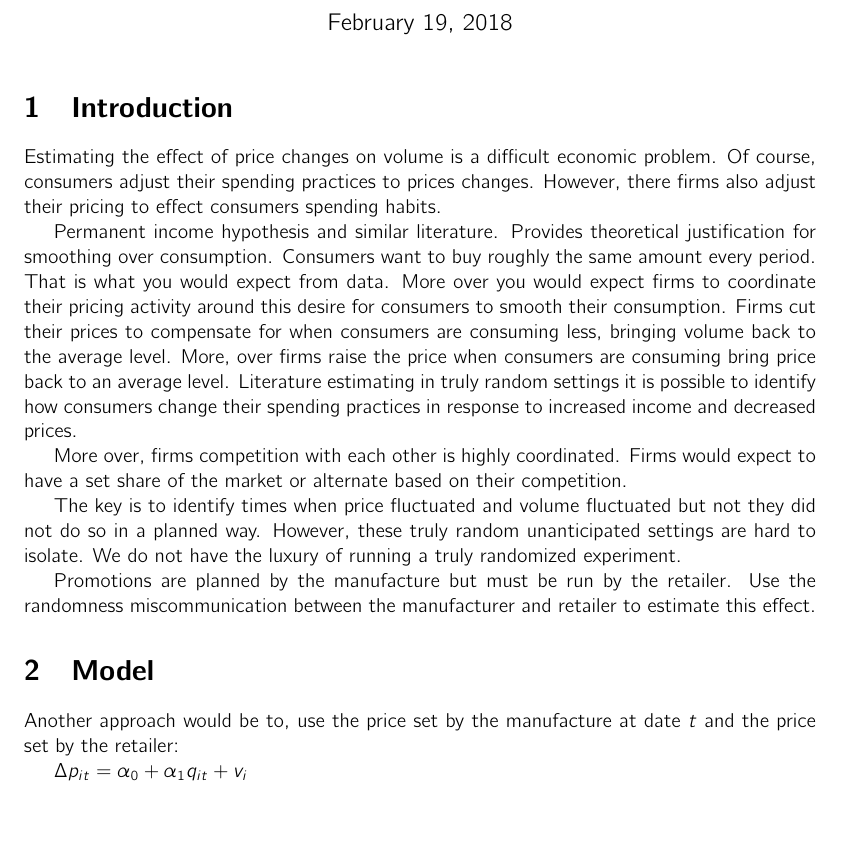
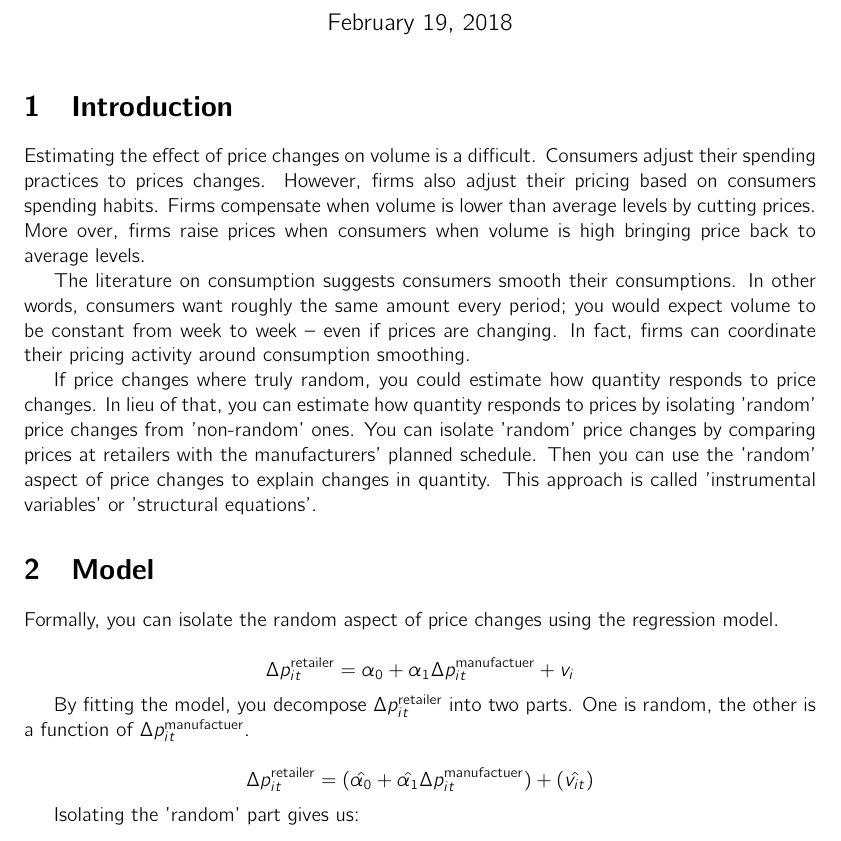
Before and after one commit to ericschulman/tx_milk_2yp, a LaTeX document (tex/iv/iv_writeup.tex): part of the page, cut so that both start at the same text, the shorter picture padded with empty space. Compiled offline with pdfLaTeX.

Commit message:
most recent edits

```diff
--- a/tex/iv/iv_writeup.tex
+++ b/tex/iv/iv_writeup.tex
@@ -38,31 +38,22 @@
 
 \section{Introduction}
 
-Estimating the effect of price changes on volume is a difficult economic problem. Of course, consumers adjust their spending practices to prices changes.  However, there firms also adjust their pricing to effect consumers spending habits.
+Estimating the effect of price changes on volume is a difficult. Consumers adjust their spending practices to prices changes.  However, firms also adjust their pricing based on consumers spending habits. Firms compensate when volume is lower than average levels by cutting prices. More over, firms raise prices when consumers when volume is high bringing price back to average levels.
 
-Permanent income hypothesis and similar literature. Provides theoretical justification for smoothing over consumption. Consumers want to buy roughly the same amount every period. That is what you would expect from data.
-More over you would expect firms to coordinate their pricing activity around this desire for consumers to smooth their consumption.
-Firms cut their prices to compensate for when consumers are consuming less, bringing volume back to the average level. More, over firms raise the price when consumers are consuming bring price back to an average level.
-Literature estimating in truly random settings it is possible to identify how consumers change their spending practices in response to increased income and decreased prices.
+The literature on consumption suggests consumers smooth their consumptions. In other words, consumers want roughly the same amount every period; you would expect volume to be constant from week to week -- even if prices are changing. In fact, firms can coordinate their pricing activity around consumption smoothing.
 
-More over, firms competition with each other is highly coordinated. Firms would expect to have a set share of the market or alternate based on their competition.
-
-
-The key is to identify times when price fluctuated and volume fluctuated but not they did not do so in a planned way.
-However, these truly random unanticipated settings are hard to isolate. We do not have the luxury of running a truly randomized experiment.
-
-Promotions are planned by the manufacture but must be run by the retailer. Use the randomness miscommunication between the manufacturer and retailer to estimate this effect.
+If price changes where truly random, you could estimate how quantity responds to price changes. In lieu of that, you can estimate how quantity responds to prices by isolating 'random' price changes from 'non-random' ones. You can isolate 'random' price changes by comparing prices at retailers with the manufacturers' planned schedule. Then you can use the 'random' aspect of price changes to explain changes in quantity. This approach is called 'instrumental variables' or 'structural equations'.
 
 \section{Model}
 
-Another approach would be to, use the price set by the manufacture at date $t$ and the price set by the retailer:
+Formally, you can isolate the random aspect of price changes using the regression model.
 
-$\Delta p_{it} = \alpha_0 + \alpha_1 q_{it} + v_i$
+$$\Delta p^{\text{retailer}}_{it} = \alpha_0 + \alpha_1 \Delta p^{\text{manufactuer}}_{it} + v_i$$
 
-$\Delta \hat{p_{it}} = \hat{\alpha_0} + \hat{\alpha_1} s_{it} $
+By fitting the model, you decompose $\Delta p^{\text{retailer}}_{it}$ into two parts. One is random, the other is a function of $\Delta p^{\text{manufactuer}}_{it}$.
 
-Then run
+$$\Delta  p^{\text{retailer}}_{it} = (\hat{\alpha_0} + \hat{\alpha_1} \Delta p^{\text{manufactuer}}_{it}) + (\hat{v_{it}}) $$
 
-$\Q_{it}/Q_{\text{tot}} = \beta_0 + \beta_1 \hat{p_{it}}$
+Isolating the 'random' part gives us:
 
-To predict share of volume.
+$$\hat{v_{it}} = \Delta  p^{\text{retailer}}_{it}  - (\hat{\alpha_0} + \hat{\alpha_1} \Delta p^{\text{manufactuer}}_{it})  $$
```
Also changed, not shown: tex/iv/iv_writeup.tex (13 more changed lines), 2 other files.
